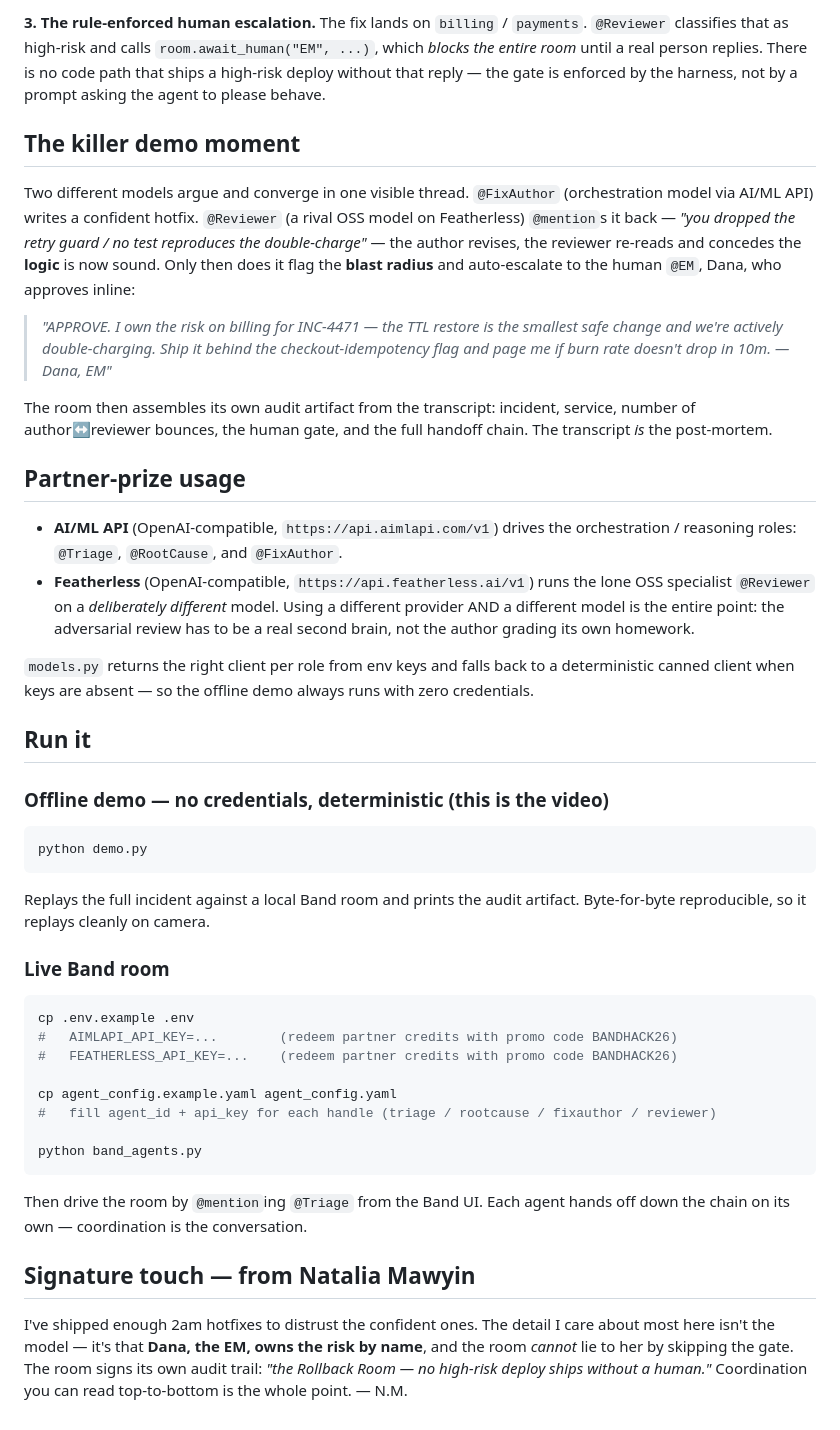
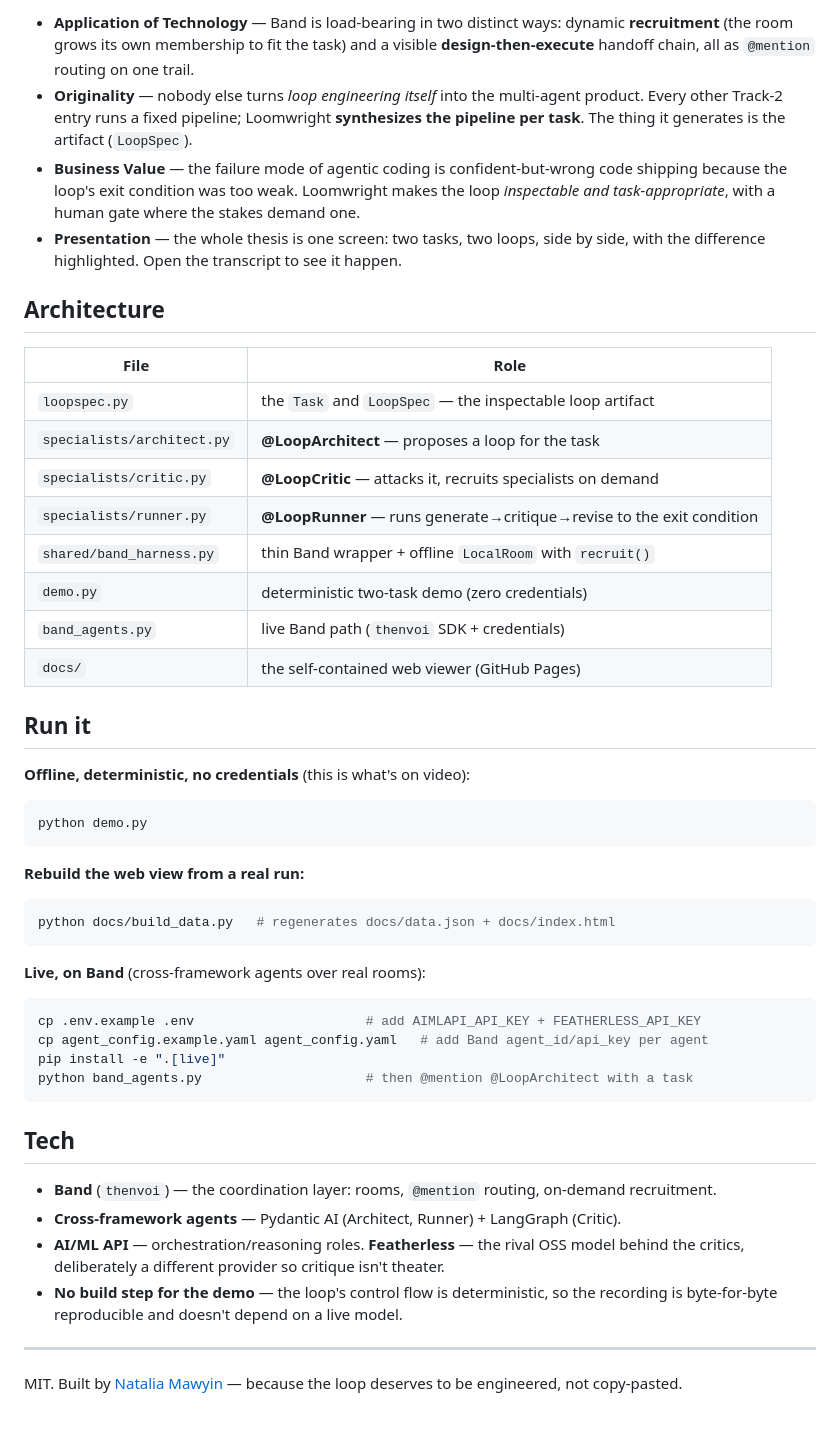
Before and after one commit to NataliaMw/loomwright, a Markdown page: README.md, the part around one of its changes. GitHub-like rendering.

Commit message:
docs: rewrite README around loop engineering (live demo link, rubric mapping, architecture); retarget live band guide to the architect/critic/runner room

````diff
--- a/README.md
+++ b/README.md
@@ -68,68 +86,60 @@ not a self-critique buried in one model's chain of thought.
 
-**3. The rule-enforced human escalation.** The fix lands on `billing` /
-`payments`. `@Reviewer` classifies that as high-risk and calls
-`room.await_human("EM", ...)`, which *blocks the entire room* until a real person
-replies. There is no code path that ships a high-risk deploy without that reply —
-the gate is enforced by the harness, not by a prompt asking the agent to please
-behave.
+- **Application of Technology** — Band is load-bearing in two distinct ways: dynamic
+  **recruitment** (the room grows its own membership to fit the task) and a visible
+  **design-then-execute** handoff chain, all as `@mention` routing on one trail.
+- **Originality** — nobody else turns *loop engineering itself* into the multi-agent
+  product. Every other Track-2 entry runs a fixed pipeline; Loomwright **synthesizes
+  the pipeline per task**. The thing it generates is the artifact (`LoopSpec`).
+- **Business Value** — the failure mode of agentic coding is confident-but-wrong code
+  shipping because the loop's exit condition was too weak. Loomwright makes the loop
+  *inspectable and task-appropriate*, with a human gate where the stakes demand one.
+- **Presentation** — the whole thesis is one screen: two tasks, two loops, side by
+  side, with the difference highlighted. Open the transcript to see it happen.
 
-## The killer demo moment
+## Architecture
 
-Two different models argue and converge in one visible thread. `@FixAuthor`
-(orchestration model via AI/ML API) writes a confident hotfix. `@Reviewer` (a
-rival OSS model on Featherless) `@mention`s it back — *"you dropped the retry
-guard / no test reproduces the double-charge"* — the author revises, the reviewer
-re-reads and concedes the **logic** is now sound. Only then does it flag the
-**blast radius** and auto-escalate to the human `@EM`, Dana, who approves inline:
-
-> *"APPROVE. I own the risk on billing for INC-4471 — the TTL restore is the
-> smallest safe change and we're actively double-charging. Ship it behind the
-> checkout-idempotency flag and page me if burn rate doesn't drop in 10m. — Dana, EM"*
-
-The room then assembles its own audit artifact from the transcript: incident,
-service, number of author↔reviewer bounces, the human gate, and the full handoff
-chain. The transcript *is* the post-mortem.
-
-## Partner-prize usage
-
-- **AI/ML API** (OpenAI-compatible, `https://api.aimlapi.com/v1`) drives the
-  orchestration / reasoning roles: `@Triage`, `@RootCause`, and `@FixAuthor`.
-- **Featherless** (OpenAI-compatible, `https://api.featherless.ai/v1`) runs the
-  lone OSS specialist `@Reviewer` on a *deliberately different* model. Using a
-  different provider AND a different model is the entire point: the adversarial
-  review has to be a real second brain, not the author grading its own homework.
-
-`models.py` returns the right client per role from env keys and falls back to a
-deterministic canned client when keys are absent — so the offline demo always
-runs with zero credentials.
+| File | Role |
+|---|---|
+| `loopspec.py` | the `Task` and `LoopSpec` — the inspectable loop artifact |
+| `specialists/architect.py` | **@LoopArchitect** — proposes a loop for the task |
+| `specialists/critic.py` | **@LoopCritic** — attacks it, recruits specialists on demand |
+| `specialists/runner.py` | **@LoopRunner** — runs generate→critique→revise to the exit condition |
+| `shared/band_harness.py` | thin Band wrapper + offline `LocalRoom` with `recruit()` |
+| `demo.py` | deterministic two-task demo (zero credentials) |
+| `band_agents.py` | live Band path (`thenvoi` SDK + credentials) |
+| `docs/` | the self-contained web viewer (GitHub Pages) |
 
 ## Run it
 
-### Offline demo — no credentials, deterministic (this is the video)
+**Offline, deterministic, no credentials** (this is what's on video):
 ```bash
 python demo.py
 ```
-Replays the full incident against a local Band room and prints the audit
-artifact. Byte-for-byte reproducible, so it replays cleanly on camera.
 
-### Live Band room
+**Rebuild the web view from a real run:**
 ```bash
-cp .env.example .env
-#   AIMLAPI_API_KEY=...        (redeem partner credits with promo code BANDHACK26)
-#   FEATHERLESS_API_KEY=...    (redeem partner credits with promo code BANDHACK26)
+python docs/build_data.py   # regenerates docs/data.json + docs/index.html
+```
 
-cp agent_config.example.yaml agent_config.yaml
-#   fill agent_id + api_key for each handle (triage / rootcause / fixauthor / reviewer)
+**Live, on Band** (cross-framework agents over real rooms):
+```bash
+cp .env.example .env                      # add AIMLAPI_API_KEY + FEATHERLESS_API_KEY
+cp agent_config.example.yaml agent_config.yaml   # add Band agent_id/api_key per agent
+pip install -e ".[live]"
+python band_agents.py                     # then @mention @LoopArchitect with a task
+```
 
-python band_agents.py
-```
-Then drive the room by `@mention`ing `@Triage` from the Band UI. Each agent
-hands off down the chain on its own — coordination is the conversation.
+## Tech
 
-## Signature touch — from Natalia Mawyin
+- **Band** (`thenvoi`) — the coordination layer: rooms, `@mention` routing, on-demand
+  recruitment.
+- **Cross-framework agents** — Pydantic AI (Architect, Runner) + LangGraph (Critic).
+- **AI/ML API** — orchestration/reasoning roles. **Featherless** — the rival OSS model
+  behind the critics, deliberately a different provider so critique isn't theater.
+- **No build step for the demo** — the loop's control flow is deterministic, so the
+  recording is byte-for-byte reproducible and doesn't depend on a live model.
 
-I've shipped enough 2am hotfixes to distrust the confident ones. The detail I
-care about most here isn't the model — it's that **Dana, the EM, owns the risk by
-name**, and the room *cannot* lie to her by skipping the gate. The room signs its
-own audit trail: *"the Rollback Room — no high-risk deploy ships without a
-human."* Coordination you can read top-to-bottom is the whole point. — N.M.
+---
+
+MIT. Built by [Natalia Mawyin](https://github.com/NataliaMw) — because the loop
+deserves to be engineered, not copy-pasted.
````
Also changed, not shown: other parts of README.md (+71 -53 lines), LIVE_BAND_GUIDE.md (+30 -23 lines).
